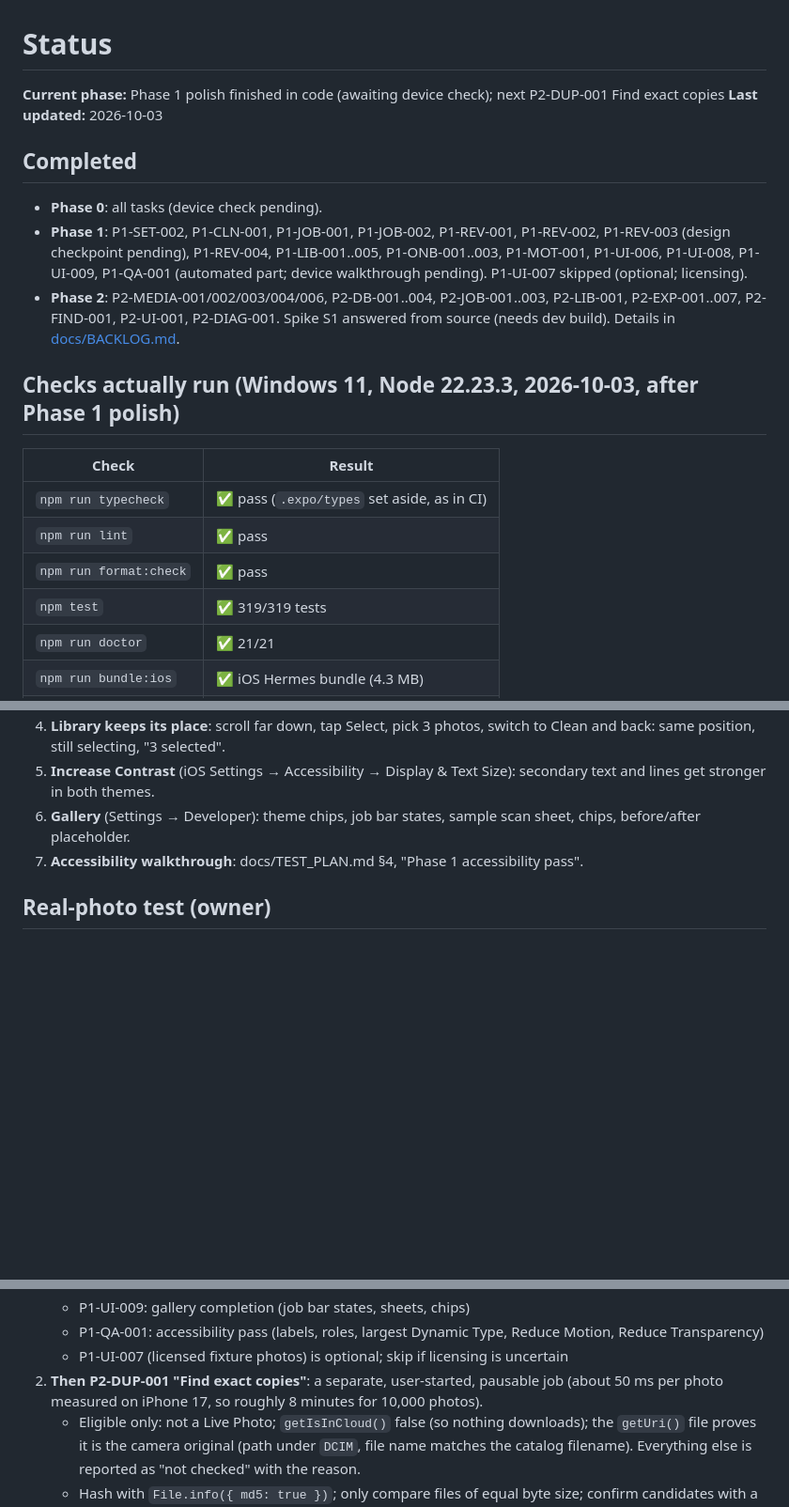
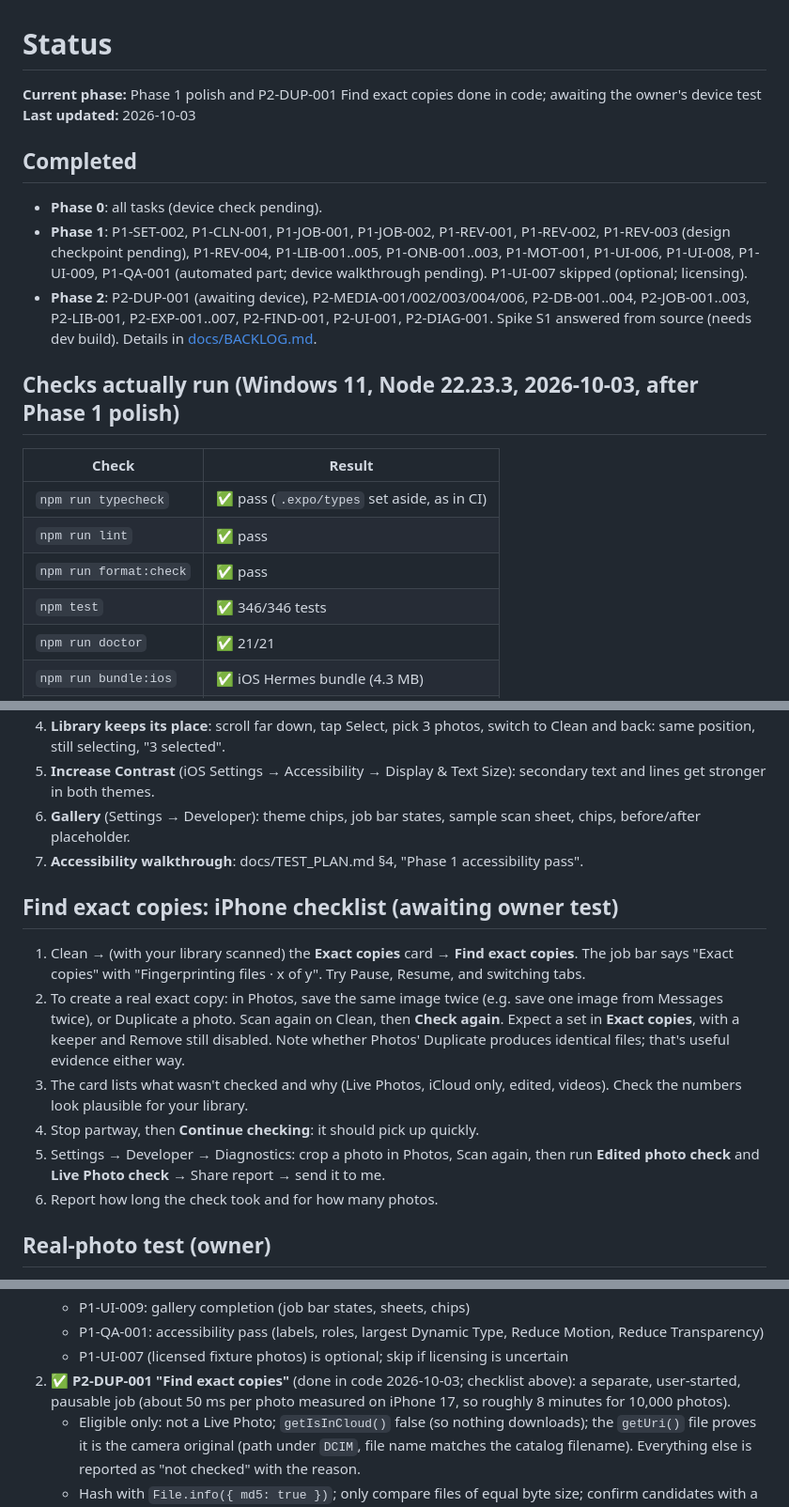
Before and after one commit to SairamBhargav/MediaCare, a Markdown page: STATUS.md, 3 parts joined by grey strips. Shown at 94% size. Rendered like a GitHub page; blank space fills up the shorter version.

Commit message:
STATUS: exact copies done in code; iPhone checklist
Co-Authored-By: Claude Opus 5.5 <noreply@anthropic.com>

```diff
--- a/STATUS.md
+++ b/STATUS.md
@@ -1,13 +1,13 @@
 # Status
 
-**Current phase:** Phase 1 polish finished in code (awaiting device check); next P2-DUP-001 Find exact copies
+**Current phase:** Phase 1 polish and P2-DUP-001 Find exact copies done in code; awaiting the owner's device test
 **Last updated:** 2026-10-03
 
 ## Completed
 
 - **Phase 0**: all tasks (device check pending).
 - **Phase 1**: P1-SET-002, P1-CLN-001, P1-JOB-001, P1-JOB-002, P1-REV-001, P1-REV-002, P1-REV-003 (design checkpoint pending), P1-REV-004, P1-LIB-001..005, P1-ONB-001..003, P1-MOT-001, P1-UI-006, P1-UI-008, P1-UI-009, P1-QA-001 (automated part; device walkthrough pending). P1-UI-007 skipped (optional; licensing).
-- **Phase 2**: P2-MEDIA-001/002/003/004/006, P2-DB-001..004, P2-JOB-001..003, P2-LIB-001, P2-EXP-001..007, P2-FIND-001, P2-UI-001, P2-DIAG-001. Spike S1 answered from source (needs dev build). Details in [docs/BACKLOG.md](docs/BACKLOG.md).
+- **Phase 2**: P2-DUP-001 (awaiting device), P2-MEDIA-001/002/003/004/006, P2-DB-001..004, P2-JOB-001..003, P2-LIB-001, P2-EXP-001..007, P2-FIND-001, P2-UI-001, P2-DIAG-001. Spike S1 answered from source (needs dev build). Details in [docs/BACKLOG.md](docs/BACKLOG.md).
 
 ## Checks actually run (Windows 11, Node 22.23.3, 2026-10-03, after Phase 1 polish)
 
@@ -16,7 +16,7 @@
 | `npm run typecheck`    | ✅ pass (`.expo/types` set aside, as in CI) |
 | `npm run lint`         | ✅ pass                                     |
 | `npm run format:check` | ✅ pass                                     |
-| `npm test`             | ✅ 319/319 tests                            |
+| `npm test`             | ✅ 346/346 tests                            |
 | `npm run doctor`       | ✅ 21/21                                    |
 | `npm run bundle:ios`   | ✅ iOS Hermes bundle (4.3 MB)               |
 | Physical iPhone        | ⏳ not run yet                              |
@@ -38,6 +38,15 @@ Real photo access prompts and limited selection; scan speed and smoothness on yo
 5. **Increase Contrast** (iOS Settings → Accessibility → Display & Text Size): secondary text and lines get stronger in both themes.
 6. **Gallery** (Settings → Developer): theme chips, job bar states, sample scan sheet, chips, before/after placeholder.
 7. **Accessibility walkthrough**: docs/TEST_PLAN.md §4, "Phase 1 accessibility pass".
+
+## Find exact copies: iPhone checklist (awaiting owner test)
+
+1. Clean → (with your library scanned) the **Exact copies** card → **Find exact copies**. The job bar says "Exact copies" with "Fingerprinting files · x of y". Try Pause, Resume, and switching tabs.
+2. To create a real exact copy: in Photos, save the same image twice (e.g. save one image from Messages twice), or Duplicate a photo. Scan again on Clean, then **Check again**. Expect a set in **Exact copies**, with a keeper and Remove still disabled. Note whether Photos' Duplicate produces identical files; that's useful evidence either way.
+3. The card lists what wasn't checked and why (Live Photos, iCloud only, edited, videos). Check the numbers look plausible for your library.
+4. Stop partway, then **Continue checking**: it should pick up quickly.
+5. Settings → Developer → Diagnostics: crop a photo in Photos, Scan again, then run **Edited photo check** and **Live Photo check** → Share report → send it to me.
+6. Report how long the check took and for how many photos.
 
 ## Real-photo test (owner)
 
@@ -62,7 +71,7 @@ Device test 1 is done: scan, Library, thumbnails and Compare work (after fixes P
    - P1-UI-009: gallery completion (job bar states, sheets, chips)
    - P1-QA-001: accessibility pass (labels, roles, largest Dynamic Type, Reduce Motion, Reduce Transparency)
    - P1-UI-007 (licensed fixture photos) is optional; skip if licensing is uncertain
-2. **Then P2-DUP-001 "Find exact copies"**: a separate, user-started, pausable job (about 50 ms per photo measured on iPhone 17, so roughly 8 minutes for 10,000 photos).
+2. ✅ **P2-DUP-001 "Find exact copies"** (done in code 2026-10-03; checklist above): a separate, user-started, pausable job (about 50 ms per photo measured on iPhone 17, so roughly 8 minutes for 10,000 photos).
    - Eligible only: not a Live Photo; `getIsInCloud()` false (so nothing downloads); the `getUri()` file proves it is the camera original (path under `DCIM`, file name matches the catalog filename). Everything else is reported as "not checked" with the reason.
    - Hash with `File.info({ md5: true })`; only compare files of equal byte size; confirm candidates with a second, stronger check (SHA-256 via expo-crypto if it works in Expo Go SDK 57, otherwise full byte comparison) before calling them exact copies.
    - Persist fingerprints in a new migration with representation, algorithm, implementation version and the asset's modification time; invalidate on change.
```
